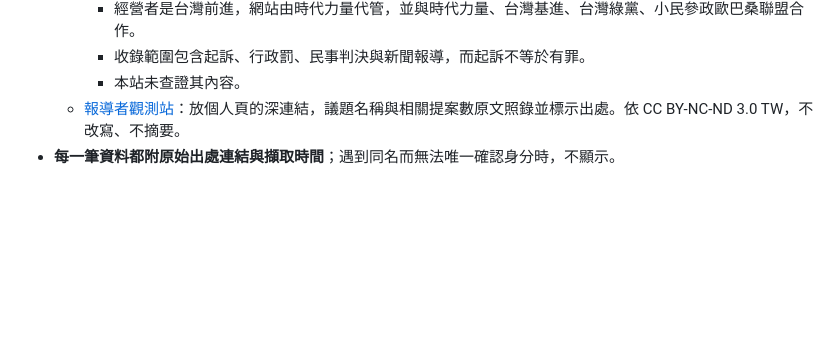
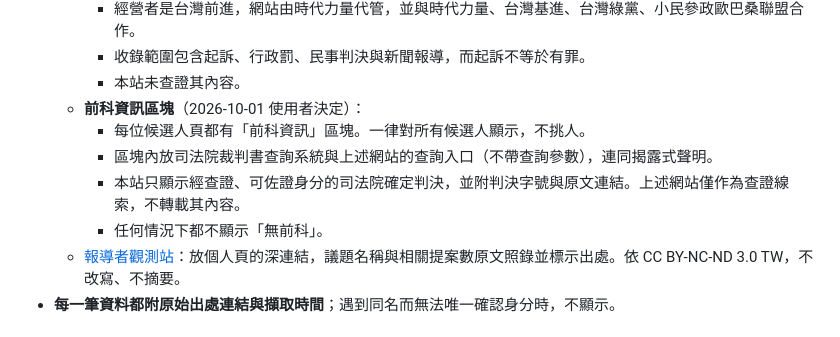
Before and after one commit to brock0312/civic-lens, a Markdown page: README.md, the part around the change. Drawn GitHub-style; blank space fills up the shorter version.

Commit message:
docs: record the candidate criminal-record section decision

```diff
--- a/README.md
+++ b/README.md
@@ -37,6 +37,11 @@
     - 經營者是台灣前進，網站由時代力量代管，並與時代力量、台灣基進、台灣綠黨、小民參政歐巴桑聯盟合作。
     - 收錄範圍包含起訴、行政罰、民事判決與新聞報導，而起訴不等於有罪。
     - 本站未查證其內容。
+  - **前科資訊區塊**（2026-10-01 使用者決定）：
+    - 每位候選人頁都有「前科資訊」區塊。一律對所有候選人顯示，不挑人。
+    - 區塊內放司法院裁判書查詢系統與上述網站的查詢入口（不帶查詢參數），連同揭露式聲明。
+    - 本站只顯示經查證、可佐證身分的司法院確定判決，並附判決字號與原文連結。上述網站僅作為查證線索，不轉載其內容。
+    - 任何情況下都不顯示「無前科」。
   - [報導者觀測站](https://lawmaker.twreporter.org/)：放個人頁的深連結，議題名稱與相關提案數原文照錄並標示出處。依 CC BY-NC-ND 3.0 TW，不改寫、不摘要。
 - **每一筆資料都附原始出處連結與擷取時間**；遇到同名而無法唯一確認身分時，不顯示。
 
```
